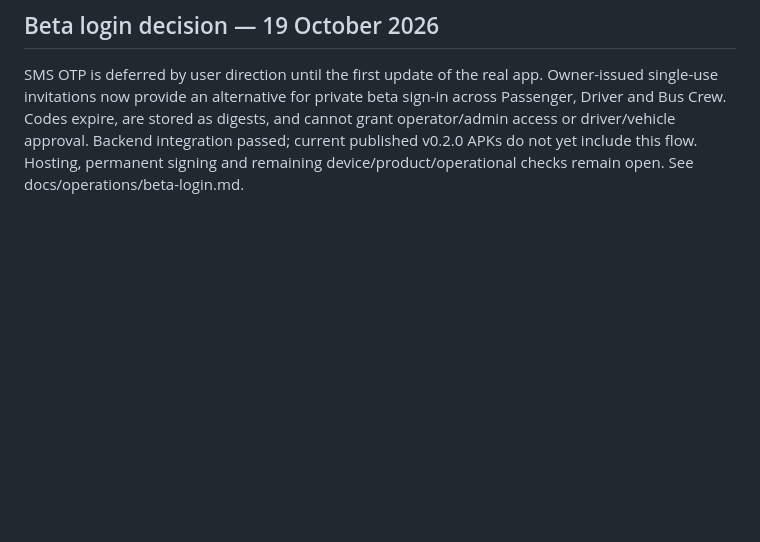
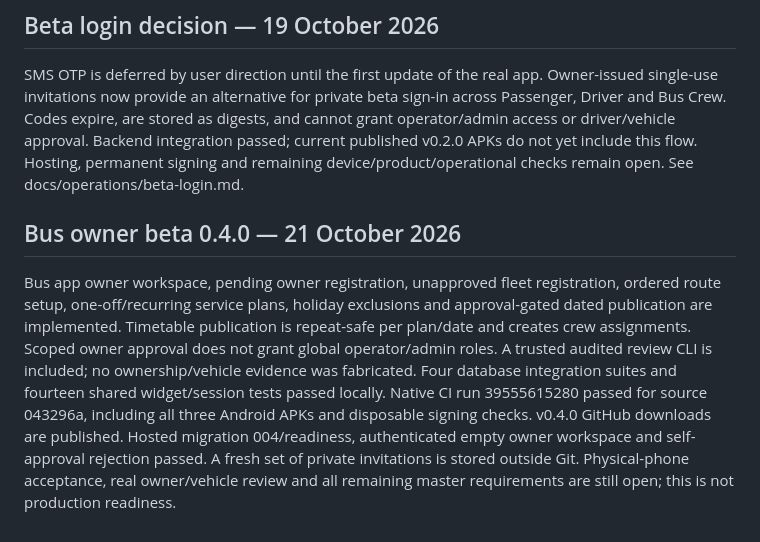
Before and after one commit to rohithjijo21-sketch/RuralConnect, a Markdown page: DELIVERY_STATUS.md, the part around one of its changes. Rendered like a GitHub page; blank space fills up the shorter version.

Commit message:
Record verified bus-owner beta delivery [skip ci]

```diff
--- a/DELIVERY_STATUS.md
+++ b/DELIVERY_STATUS.md
@@ -106,3 +107,7 @@ Production configuration validation, HTTPS transport restrictions, request corre
 ## Beta login decision — 19 October 2026
 
 SMS OTP is deferred by user direction until the first update of the real app. Owner-issued single-use invitations now provide an alternative for private beta sign-in across Passenger, Driver and Bus Crew. Codes expire, are stored as digests, and cannot grant operator/admin access or driver/vehicle approval. Backend integration passed; current published v0.2.0 APKs do not yet include this flow. Hosting, permanent signing and remaining device/product/operational checks remain open. See docs/operations/beta-login.md.
+
+## Bus owner beta 0.4.0 — 21 October 2026
+
+Bus app owner workspace, pending owner registration, unapproved fleet registration, ordered route setup, one-off/recurring service plans, holiday exclusions and approval-gated dated publication are implemented. Timetable publication is repeat-safe per plan/date and creates crew assignments. Scoped owner approval does not grant global operator/admin roles. A trusted audited review CLI is included; no ownership/vehicle evidence was fabricated. Four database integration suites and fourteen shared widget/session tests passed locally. Native CI run 39555615280 passed for source 043296a, including all three Android APKs and disposable signing checks. v0.4.0 GitHub downloads are published. Hosted migration 004/readiness, authenticated empty owner workspace and self-approval rejection passed. A fresh set of private invitations is stored outside Git. Physical-phone acceptance, real owner/vehicle review and all remaining master requirements are still open; this is not production readiness.
```
Also changed, not shown: other parts of DELIVERY_STATUS.md (+1 -0 lines), docs/operations/hosted-beta.md (+4 -0 lines).
